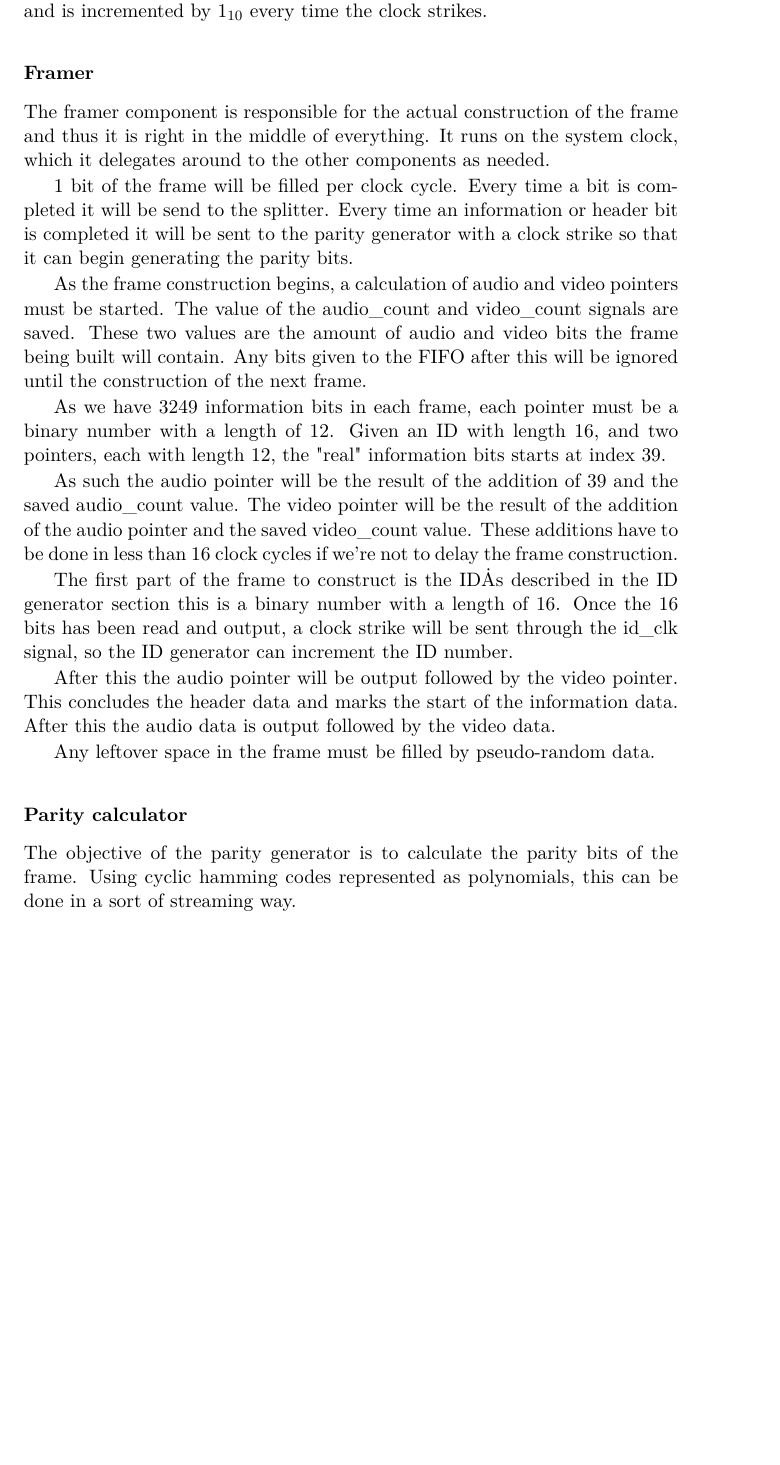
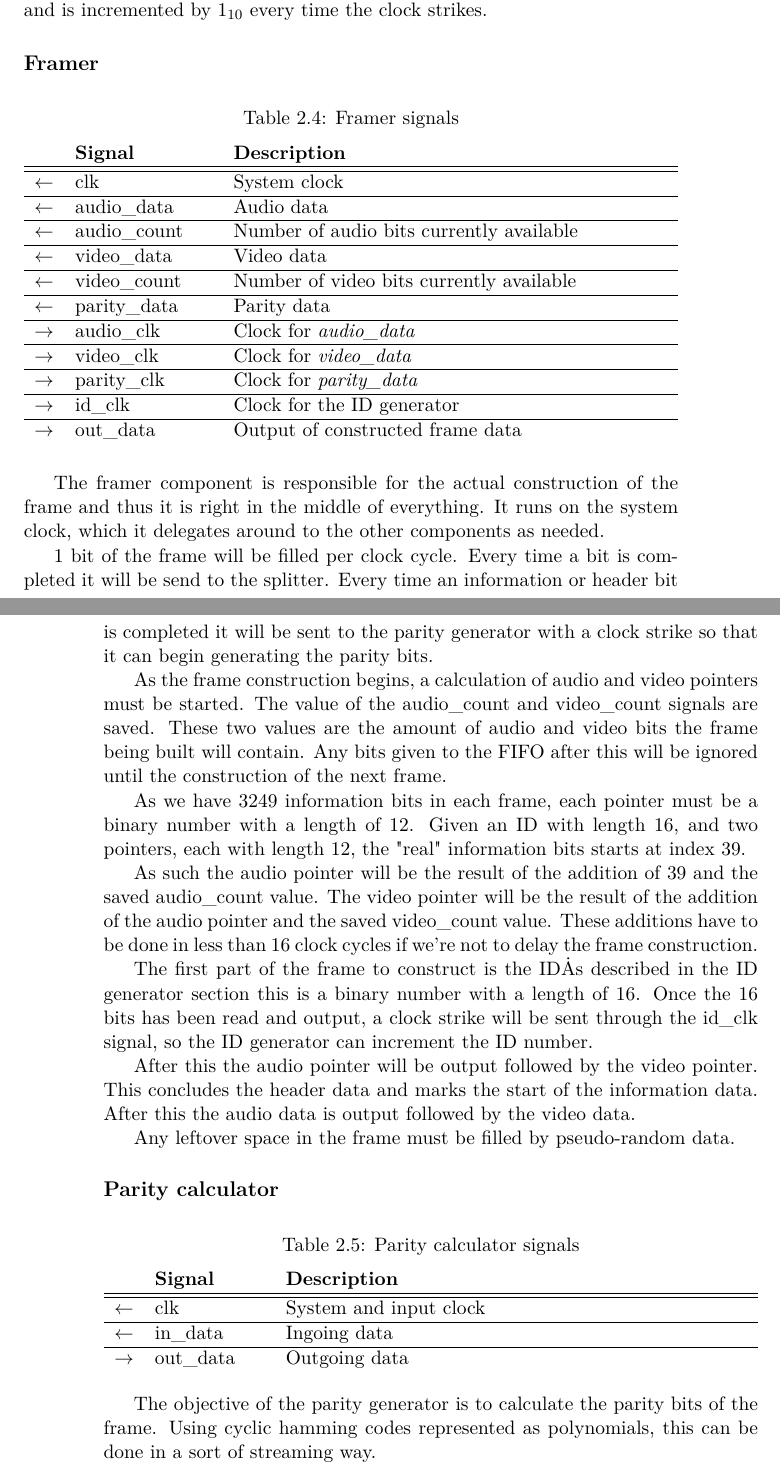
Before and after one commit to pbbastian/framing, a LaTeX book (main.tex, which reads system-description/encoder.tex): part of page 15 of 22 before the commit and two parts of pages 15 and 16 of 24 after it, the two joined at a grey line, cut so that both start at the same text, the shorter picture padded with empty space. Compiled offline with pdfLaTeX.

Commit message:
Added tables.

```diff
--- a/main.tex
+++ b/main.tex
@@ -7,7 +7,7 @@
 \usepackage{lmodern} % vector based Computer Modern font
 \usepackage{graphicx} % for graphics
 \graphicspath{{./figures/}} % path to figures and images
-
+\usepackage{float}
 \usepackage{mathtools} % mathmatics
 
 \usepackage{xcolor}
--- a/system-description/encoder.tex
+++ b/system-description/encoder.tex
@@ -45,7 +62,25 @@ Even for long range communication, this should be enough by far. Seeing as we ha
 
 The ID generator expects an input clock through the clock signal. At all times it keeps the current value in the value signals. The value starts at $0_{10}$ and is incremented by $1_{10}$ every time the clock strikes.
 
-\subsubsection{Framer}
+\subsection{Framer}
+\begin{table}[!h]
+\centering%
+\caption{Framer signals}\label{tab:table}
+\begin{tabular*}{\textwidth}{ll@{\hspace{1cm}}l}
+  & \textbf{Signal} & \textbf{Description}\\\hline\hline
+  $\leftarrow$ & clk & System clock\\\hline
+  $\leftarrow$ & audio\_data & Audio data\\\hline
+  $\leftarrow$ & audio\_count & Number of audio bits currently available\\\hline
+  $\leftarrow$ & video\_data & Video data\\\hline
+  $\leftarrow$ & video\_count & Number of video bits currently available\\\hline
+  $\leftarrow$ & parity\_data & Parity data\\\hline
+  $\rightarrow$ & audio\_clk & Clock for \textit{audio\_data}\\\hline
+  $\rightarrow$ & video\_clk & Clock for \textit{video\_data}\\\hline
+  $\rightarrow$ & parity\_clk & Clock for \textit{parity\_data}\\\hline
+  $\rightarrow$ & id\_clk & Clock for the ID generator\\\hline
+  $\rightarrow$ & out\_data & Output of constructed frame data\\
+\end{tabular*}
+\end{table}
 The framer component is responsible for the actual construction of the frame and thus it is right in the middle of everything. It runs on the system clock, which it delegates around to the other components as needed.
 
 1 bit of the frame will be filled per clock cycle. Every time a bit is completed it will be send to the splitter. Every time an information or header bit is completed it will be sent to the parity generator with a clock strike so that it can begin generating the parity bits.
@@ -62,7 +97,17 @@ After this the audio pointer will be output followed by the video pointer. This
 
 Any leftover space in the frame must be filled by pseudo-random data.
 
-\subsubsection{Parity calculator}
+\subsection{Parity calculator}
+\begin{table}[!h]
+\centering%
+\caption{Parity calculator signals}\label{tab:table}
+\begin{tabular*}{\textwidth}{ll@{\hspace{1cm}}l}
+  & \textbf{Signal} & \textbf{Description}\\\hline\hline
+  $\leftarrow$ & clk & System and input clock\\\hline
+  $\leftarrow$ & in\_data & Ingoing data\\\hline
+  $\rightarrow$ & out\_data & Outgoing data\\
+\end{tabular*}
+\end{table}
 The objective of the parity generator is to calculate the parity bits of the frame. Using cyclic hamming codes represented as polynomials, this can be done in a sort of streaming way.
 
 The parity calculator needs to contain several identical sub components for calculating groups of parity bits, as one group of parity bits for the columns can’t be completely calculated before the next group. That is however possible for the rows.
```
Also changed, not shown: system-description/encoder.tex (66 more changed lines).
